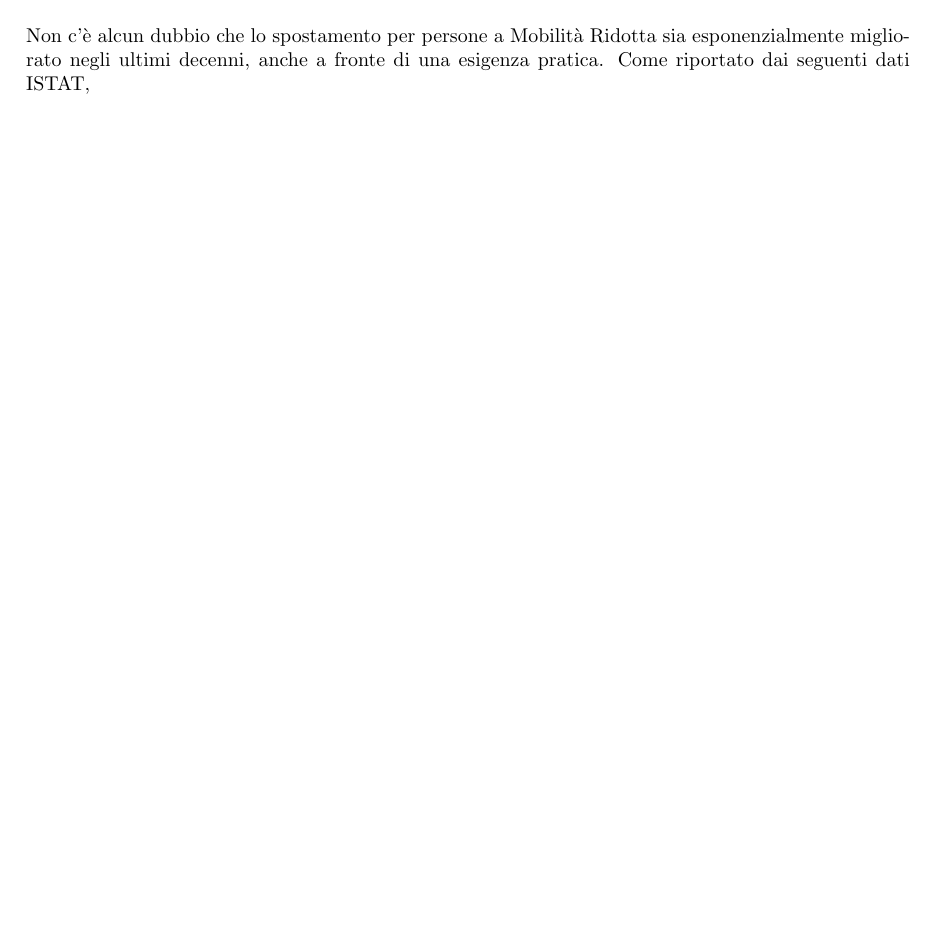
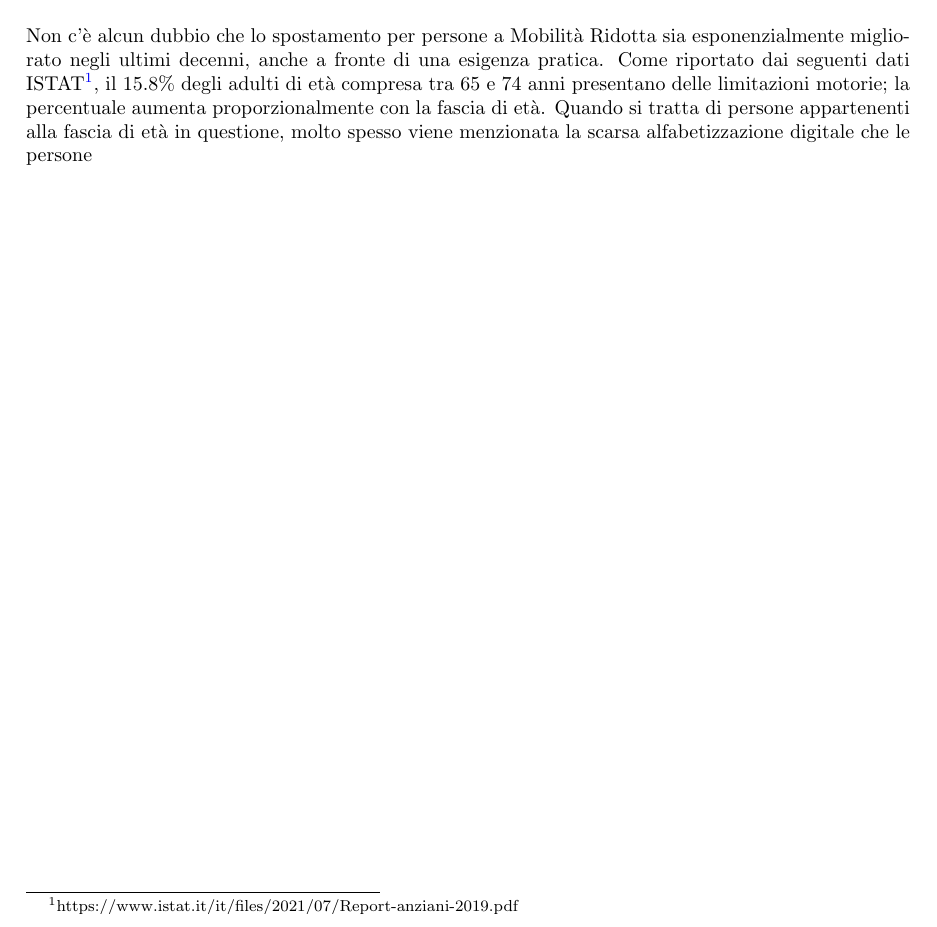
Before and after one commit to MauroLavigna04/Progetto-Ing-Sw, a LaTeX document (report.tex): part of page 5 of 5, cut so that both start at the same text. Compiled offline with pdfLaTeX.

Commit message:
Modifica LATEX e aggiunta materiale ISTAT

```diff
--- a/report.tex
+++ b/report.tex
@@ -84,7 +84,9 @@ Le attuali applicazioni di navigazione presentano aspetti generici in cui le per
 \section{Alcuni dati di interesse}
 
 Non c'è alcun dubbio che lo spostamento per persone a Mobilità Ridotta sia esponenzialmente
-migliorato negli ultimi decenni, anche a fronte di una esigenza pratica. Come riportato dai seguenti dati ISTAT,
-
+migliorato negli ultimi decenni, anche a fronte di una esigenza pratica. Come riportato dai seguenti dati ISTAT\footnote{https://www.istat.it/it/files/2021/07/Report-anziani-2019.pdf},
+il 15.8\% degli adulti di età compresa tra 65 e 74 anni presentano delle limitazioni motorie; la percentuale
+aumenta proporzionalmente con la fascia di età. Quando si tratta di persone appartenenti alla fascia di età
+in questione, molto spesso viene menzionata la scarsa alfabetizzazione digitale che le persone
 
 \end{document}
```
Also changed, not shown: 1 other file.
